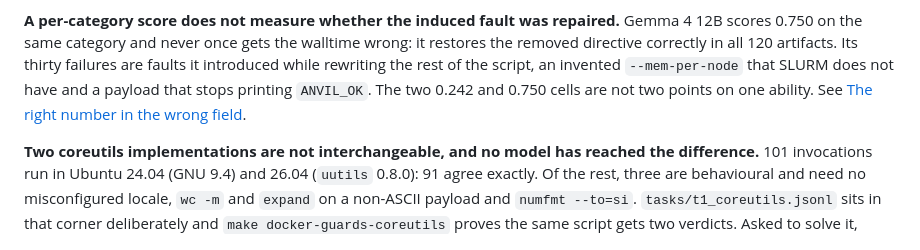
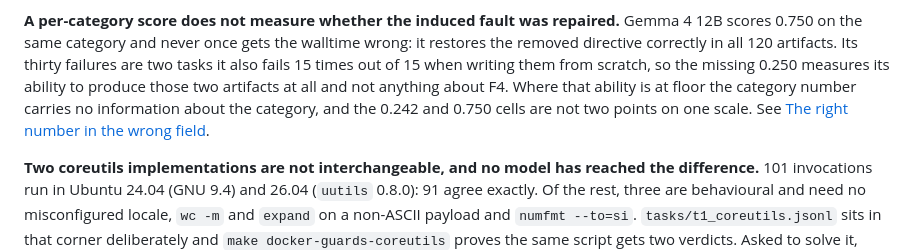
Before and after one commit to antoniorotundo2/anvil, a Markdown page: docs/RESULTS.md, the part around the change. Drawn GitHub-style.

```diff
--- a/docs/RESULTS.md
+++ b/docs/RESULTS.md
@@ -118,10 +118,11 @@ the same model writes it correctly from scratch.
 
 **A per-category score does not measure whether the induced fault was repaired.** Gemma 4 12B
 scores 0.750 on the same category and never once gets the walltime wrong: it restores the removed
-directive correctly in all 120 artifacts. Its thirty failures are faults it introduced while
-rewriting the rest of the script, an invented `--mem-per-node` that SLURM does not have and a
-payload that stops printing `ANVIL_OK`. The two 0.242 and 0.750 cells are not two points on one
-ability. See [The right number in the wrong
+directive correctly in all 120 artifacts. Its thirty failures are two tasks it also fails 15 times
+out of 15 when writing them from scratch, so the missing 0.250 measures its ability to produce
+those two artifacts at all and not anything about F4. Where that ability is at floor the category
+number carries no information about the category, and the 0.242 and 0.750 cells are not two points
+on one scale. See [The right number in the wrong
 field](OBSERVED_FAILURES.md#the-right-number-in-the-wrong-field).
 
 **Two coreutils implementations are not interchangeable, and no model has reached the difference.**
```
Also changed, not shown: docs/OBSERVED_FAILURES.md (+22 -11 lines).
